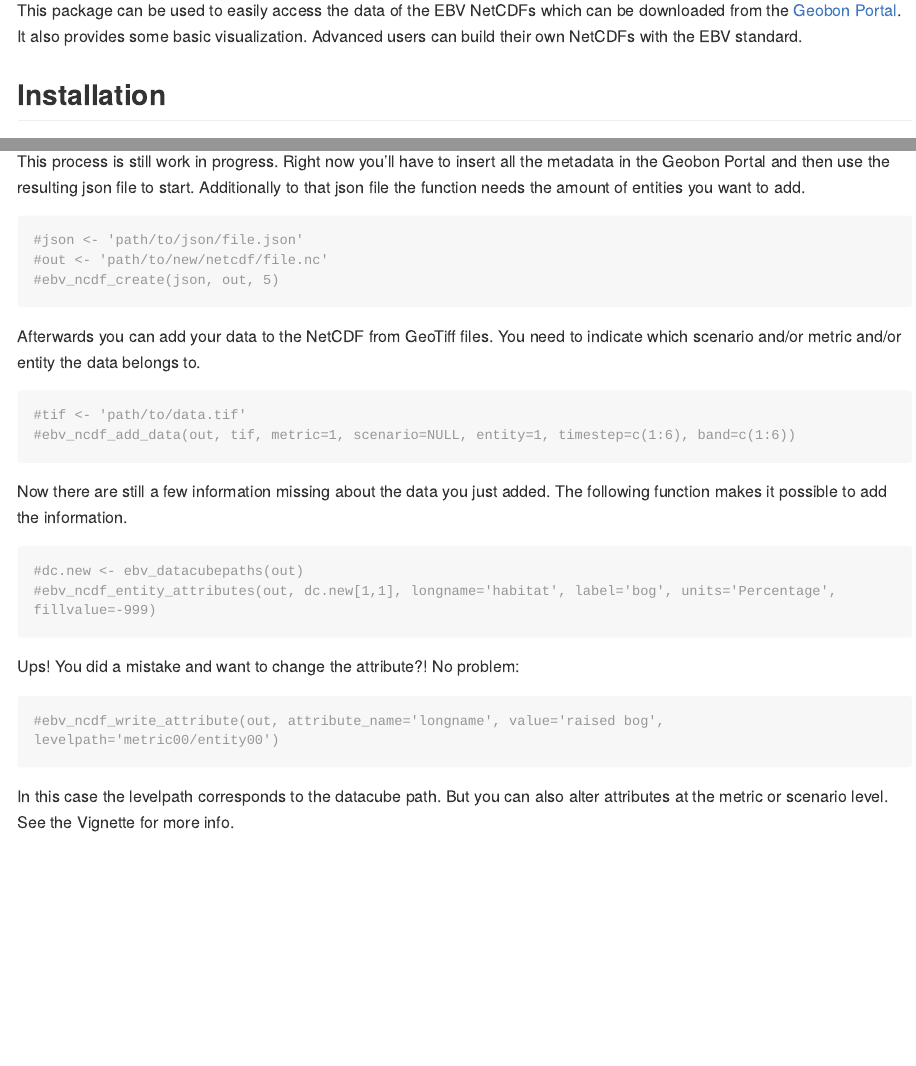
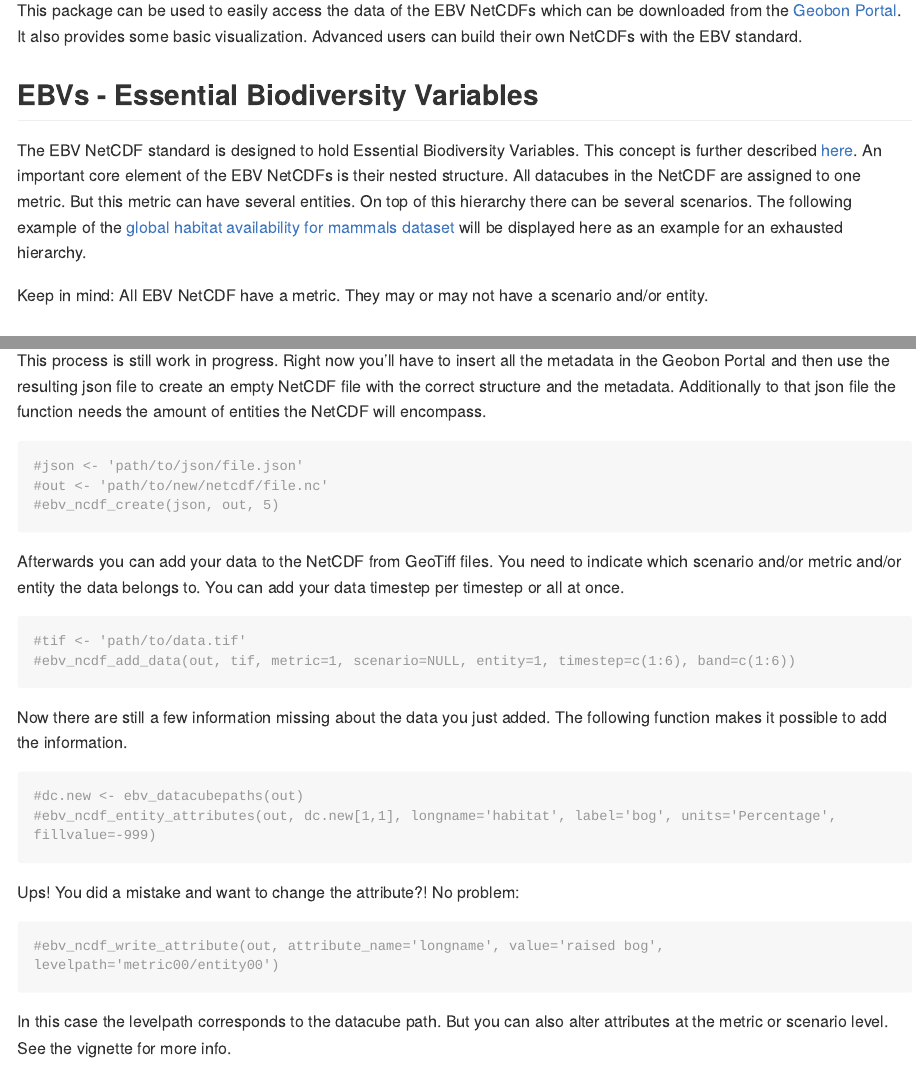
Before and after one commit to LuiseQuoss/ebvcube, an R Markdown document (README.Rmd): the page in a window 1100 px wide, from 110 px down, and a second part further down, joined at a grey line. The pictures show the output file README.md that the author committed with the source, drawn offline in the style of GitHub; long lines of code are wrapped.

Commit message:
added first info about EBVs

````diff
--- a/README.Rmd
+++ b/README.Rmd
@@ -21,6 +21,13 @@ knitr::opts_chunk$set(
 This package can be used to easily access the data of the EBV NetCDFs which can be downloaded from the
 [Geobon Portal](https://portal.geobon.org/). It also provides some basic visualization. Advanced users can build their own NetCDFs with the EBV standard.
 
+## EBVs - Essential Biodiversity Variables
+The EBV NetCDF standard is designed to hold Essential Biodiversity Variables. This concept is further described [here](https://geobon.org/ebvs/what-are-ebvs/).
+An important core element of the EBV NetCDFs is their nested structure. All datacubes in the NetCDF are assigned to one metric. But this metric can have several entities. On top of this hierarchy there can be several scenarios. The following example of the [global habitat availability for mammals dataset](https://portal.geobon.org/ebv-detail?id=5) will be displayed here as an example for an exhausted hierarchy.
+
+
+
+Keep in mind: All EBV NetCDF have a metric. They may or may not have a scenario and/or entity.
 
 ## Installation
 
@@ -109,7 +116,7 @@ To access the data use the following
 
 
 ### Take a peek on the creation of an EBV NetCDF
-This process is still work in progress. Right now you'll have to insert all the metadata in the Geobon Portal and then use the resulting json file to start. Additionally to that json file the function needs the amount of entities you want to add.
+This process is still work in progress. Right now you'll have to insert all the metadata in the Geobon Portal and then use the resulting json file to create an empty NetCDF file with the correct structure and the metadata. Additionally to that json file the function needs the amount of entities the NetCDF will encompass.
 
 ```{r}
 #json <- 'path/to/json/file.json'
@@ -117,7 +124,7 @@ This process is still work in progress. Right now you'll have to insert all the
 #ebv_ncdf_create(json, out, 5)
 ```
 
-Afterwards you can add your data to the NetCDF from GeoTiff files. You need to indicate which scenario and/or metric and/or entity the data belongs to.
+Afterwards you can add your data to the NetCDF from GeoTiff files. You need to indicate which scenario and/or metric and/or entity the data belongs to. You can add your data timestep per timestep or all at once.
 
 ```{r}
 #tif <- 'path/to/data.tif'
@@ -136,4 +143,4 @@ Ups! You did a mistake and want to change the attribute?! No problem:
 #ebv_ncdf_write_attribute(out, attribute_name='longname', value='raised bog', levelpath='metric00/entity00')
 
 ```
-In this case the levelpath corresponds to the datacube path. But you can also alter attributes at the metric or scenario level. See the Vignette for more info.
+In this case the levelpath corresponds to the datacube path. But you can also alter attributes at the metric or scenario level. See the vignette for more info.
````
Also changed, not shown: README.md.
